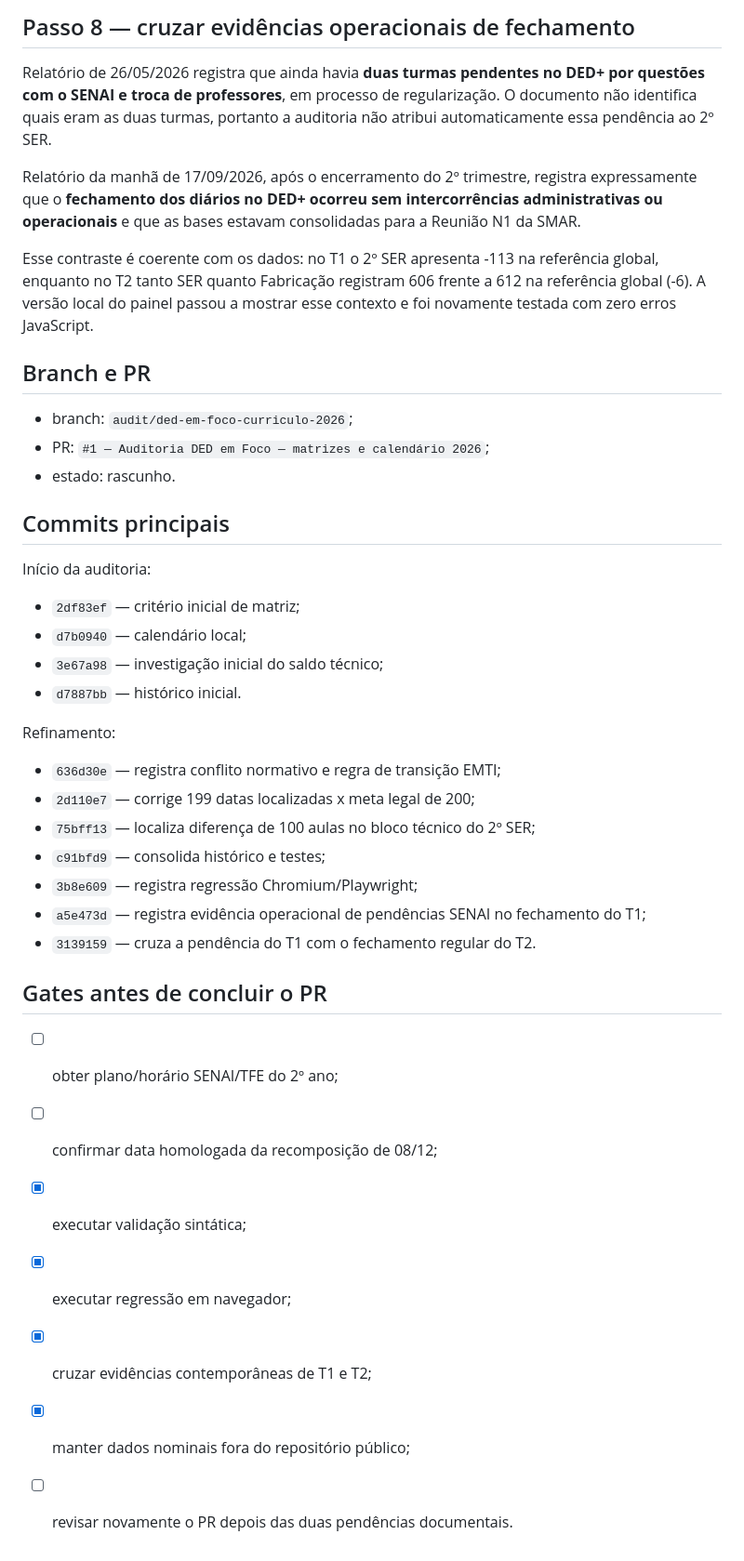
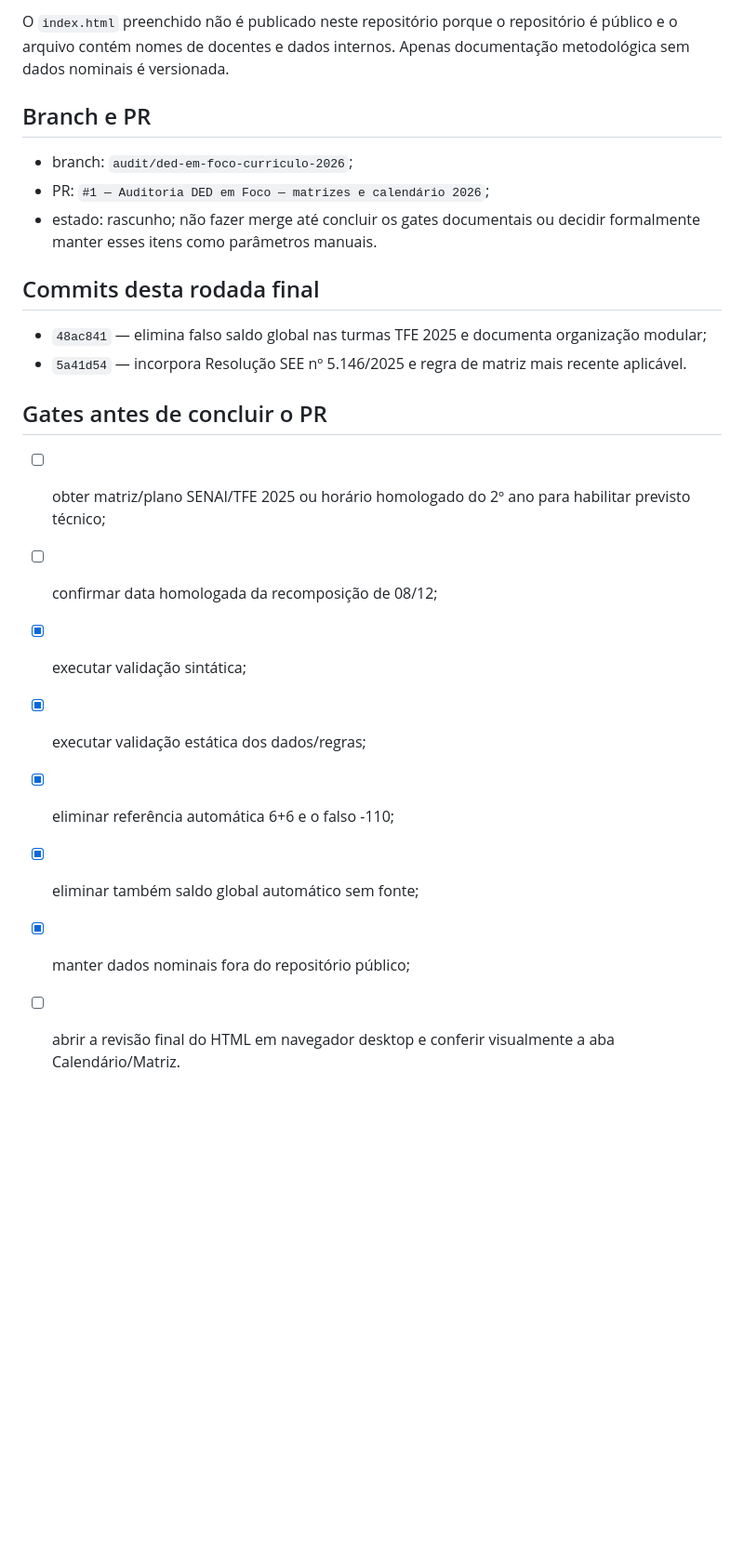
Before and after one commit to christianhpo-star/Hilton_rocha, a Markdown page: docs/ded-em-foco/04_HISTORICO_AUDITORIA.md, the part around one of its changes. Shown at 93% size. Drawn GitHub-style; blank space fills up the shorter version.

```diff
--- a/docs/ded-em-foco/04_HISTORICO_AUDITORIA.md
+++ b/docs/ded-em-foco/04_HISTORICO_AUDITORIA.md
@@ -64,43 +65,24 @@ O HTML preenchido não é publicado neste repositório porque o repositório é
 
-## Passo 8 — cruzar evidências operacionais de fechamento
-
-Relatório de 26/05/2026 registra que ainda havia **duas turmas pendentes no DED+ por questões com o SENAI e troca de professores**, em processo de regularização. O documento não identifica quais eram as duas turmas, portanto a auditoria não atribui automaticamente essa pendência ao 2º SER.
-
-Relatório da manhã de 17/09/2026, após o encerramento do 2º trimestre, registra expressamente que o **fechamento dos diários no DED+ ocorreu sem intercorrências administrativas ou operacionais** e que as bases estavam consolidadas para a Reunião N1 da SMAR.
-
-Esse contraste é coerente com os dados: no T1 o 2º SER apresenta -113 na referência global, enquanto no T2 tanto SER quanto Fabricação registram 606 frente a 612 na referência global (-6). A versão local do painel passou a mostrar esse contexto e foi novamente testada com zero erros JavaScript.
+O `index.html` preenchido não é publicado neste repositório porque o repositório é público e o arquivo contém nomes de docentes e dados internos. Apenas documentação metodológica sem dados nominais é versionada.
 
 ## Branch e PR
 
 - branch: `audit/ded-em-foco-curriculo-2026`;
 - PR: `#1 — Auditoria DED em Foco — matrizes e calendário 2026`;
-- estado: rascunho.
+- estado: rascunho; não fazer merge até concluir os gates documentais ou decidir formalmente manter esses itens como parâmetros manuais.
 
-## Commits principais
+## Commits desta rodada final
 
-Início da auditoria:
-
-- `2df83ef` — critério inicial de matriz;
-- `d7b0940` — calendário local;
-- `3e67a98` — investigação inicial do saldo técnico;
-- `d7887bb` — histórico inicial.
-
-Refinamento:
-
-- `636d30e` — registra conflito normativo e regra de transição EMTI;
-- `2d110e7` — corrige 199 datas localizadas x meta legal de 200;
-- `75bff13` — localiza diferença de 100 aulas no bloco técnico do 2º SER;
-- `c91bfd9` — consolida histórico e testes;
-- `3b8e609` — registra regressão Chromium/Playwright;
-- `a5e473d` — registra evidência operacional de pendências SENAI no fechamento do T1;
-- `3139159` — cruza a pendência do T1 com o fechamento regular do T2.
+- `48ac841` — elimina falso saldo global nas turmas TFE 2025 e documenta organização modular;
+- `5a41d54` — incorpora Resolução SEE nº 5.146/2025 e regra de matriz mais recente aplicável.
 
 ## Gates antes de concluir o PR
 
-- [ ] obter plano/horário SENAI/TFE do 2º ano;
+- [ ] obter matriz/plano SENAI/TFE 2025 ou horário homologado do 2º ano para habilitar previsto técnico;
 - [ ] confirmar data homologada da recomposição de 08/12;
 - [x] executar validação sintática;
-- [x] executar regressão em navegador;
-- [x] cruzar evidências contemporâneas de T1 e T2;
+- [x] executar validação estática dos dados/regras;
+- [x] eliminar referência automática 6+6 e o falso -110;
+- [x] eliminar também saldo global automático sem fonte;
 - [x] manter dados nominais fora do repositório público;
-- [ ] revisar novamente o PR depois das duas pendências documentais.
+- [ ] abrir a revisão final do HTML em navegador desktop e conferir visualmente a aba Calendário/Matriz.
```
Also changed, not shown: other parts of docs/ded-em-foco/04_HISTORICO_AUDITORIA.md (+30 -29 lines).
